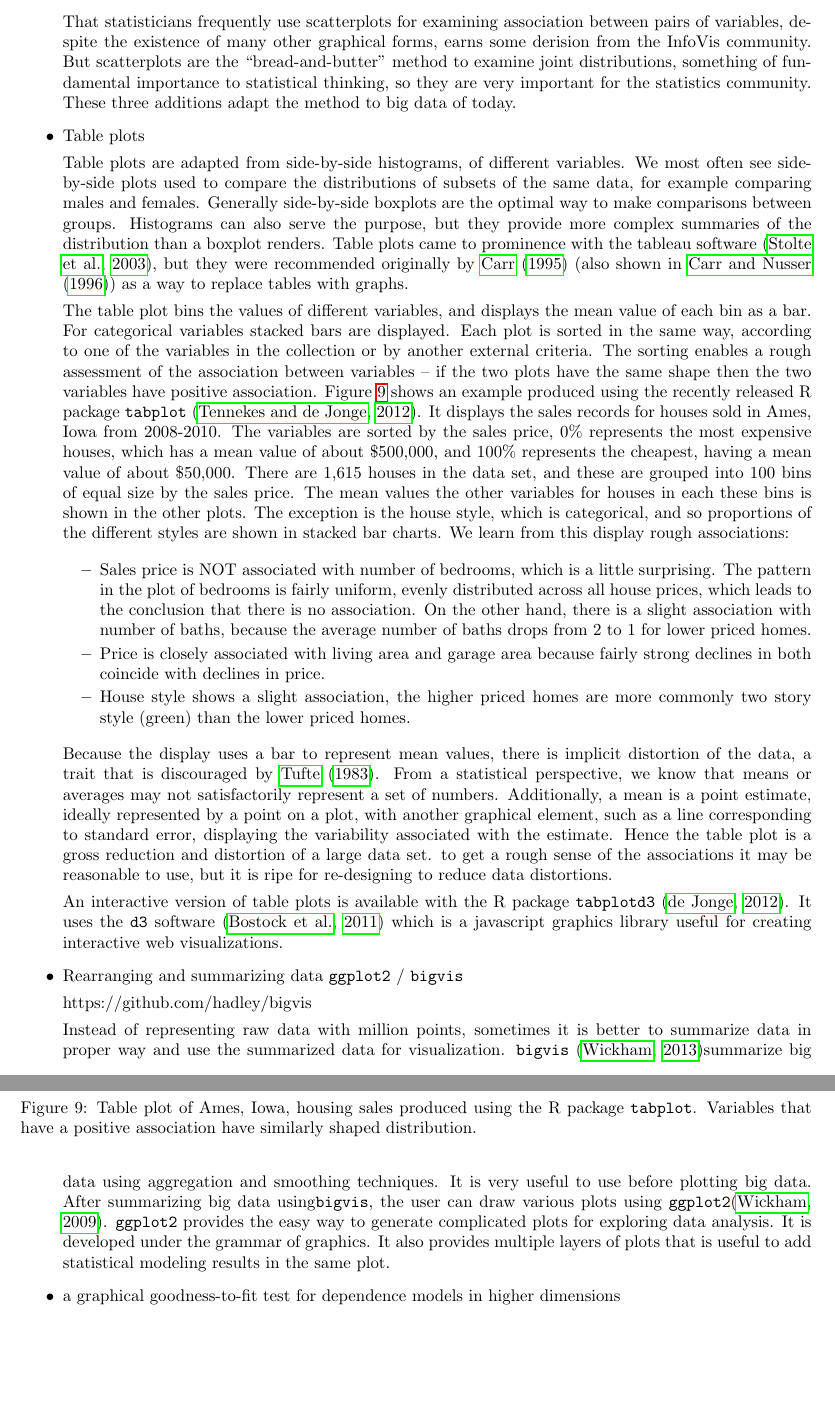
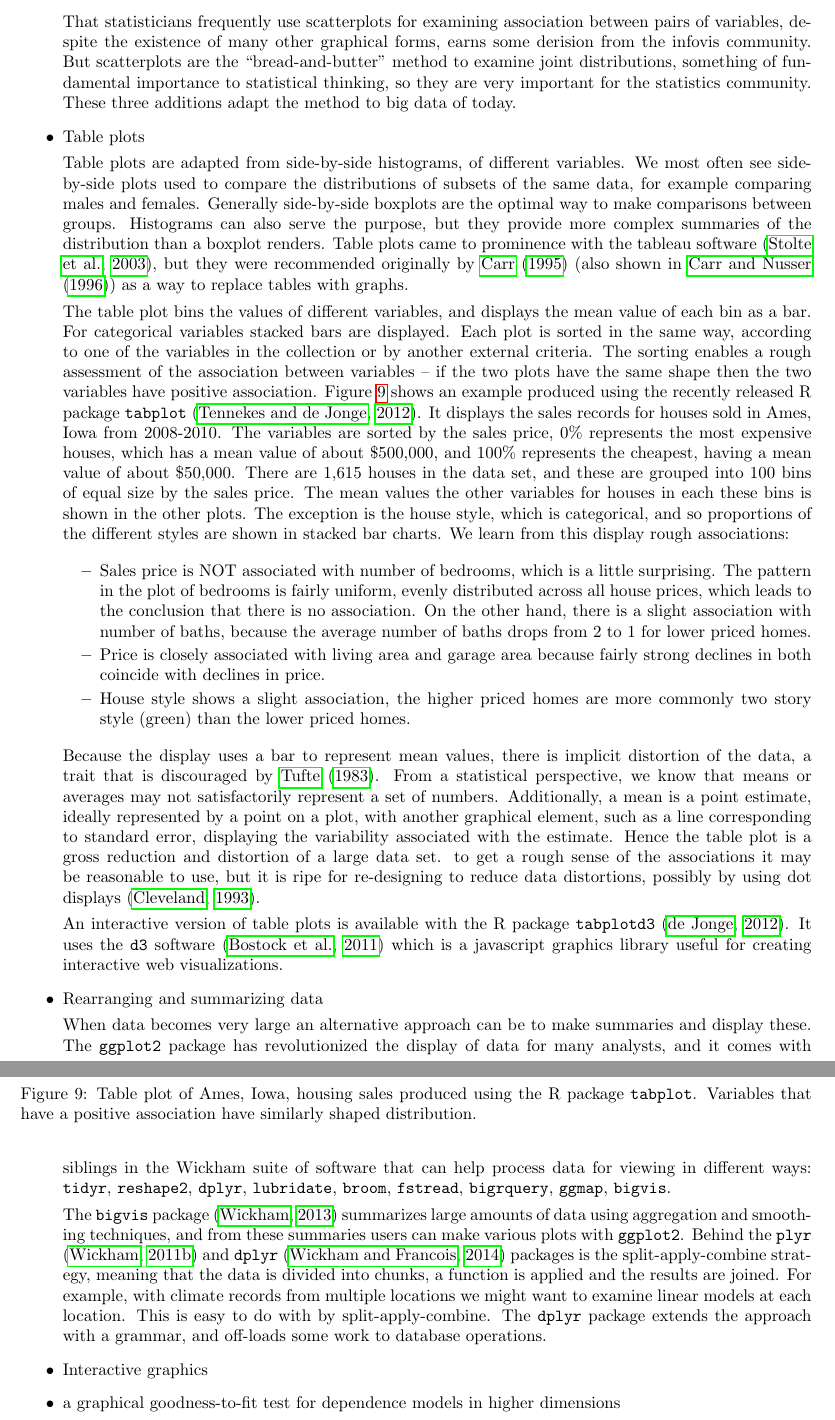
Before and after one commit to dicook/Annual.Reviews.paper, a LaTeX document (visualization.tex): two parts of pages 14 and 15 of 19, joined at a grey line, cut so that both start at the same text, the shorter picture padded with empty space. Compiled offline with pdfLaTeX.

Commit message:
working on dplyr

```diff
--- a/visualization.tex
+++ b/visualization.tex
@@ -226,7 +226,7 @@ When the number of cases is large, but the number of variables is small, reading
 
 A third issue arises with big data, that the many variables may be of different types, categorical or temporal in addition to numeric. The work described in \citet{emerson2013generalized} and \citet{friendly2014comment} on the generalized pairs plots, and accompanying R packages ({\tt gpairs} in {\tt YaleToolkit} and {\tt ggpairs} in {\tt GGally}) adapt the scatterplot matrix ideas for heterogensous variable types.
 
-That statisticians frequently use scatterplots for examining association between pairs of variables, despite the existence of many other graphical forms, earns some derision from the InfoVis community. But scatterplots are the ``bread-and-butter'' method to examine joint distributions, something of fundamental importance to statistical thinking, so they are very important for the statistics community. These three additions adapt the method to big data of today.
+That statisticians frequently use scatterplots for examining association between pairs of variables, despite the existence of many other graphical forms, earns some derision from the infovis community. But scatterplots are the ``bread-and-butter'' method to examine joint distributions, something of fundamental importance to statistical thinking, so they are very important for the statistics community. These three additions adapt the method to big data of today.
 
 \item Table plots
 
@@ -246,16 +246,19 @@ The table plot bins the values of different variables, and displays the mean val
 \label{tabplot}
 \end{figure*}
 
-Because the display uses a bar to represent mean values, there is implicit distortion of the data, a trait that is discouraged by \cite{Tufte83}. From a statistical perspective, we know that means or averages may not satisfactorily represent a set of numbers. Additionally, a mean is a point estimate, ideally represented by a point on a plot, with another graphical element, such as a line corresponding to standard error, displaying the variability associated with the estimate. Hence the table plot is a gross reduction and distortion of a large data set. to get a rough sense of the associations it may be reasonable to use, but it is ripe for re-designing to reduce data distortions.
+Because the display uses a bar to represent mean values, there is implicit distortion of the data, a trait that is discouraged by \cite{Tufte83}. From a statistical perspective, we know that means or averages may not satisfactorily represent a set of numbers. Additionally, a mean is a point estimate, ideally represented by a point on a plot, with another graphical element, such as a line corresponding to standard error, displaying the variability associated with the estimate. Hence the table plot is a gross reduction and distortion of a large data set. to get a rough sense of the associations it may be reasonable to use, but it is ripe for re-designing to reduce data distortions, possibly by using dot displays \citep{Cl93}.
 
 An interactive version of table plots is available with the R package {\tt tabplotd3} \citep{tabplotd3}. It uses the {\tt d3} software \citep{Bostock:2011} which is a javascript graphics library useful for creating interactive web visualizations.
 
-\item Rearranging and summarizing data {\tt ggplot2} / {\tt bigvis}
+\item Rearranging and summarizing data
 
-https://github.com/hadley/bigvis
+When data becomes very large an alternative approach can be to make summaries and display these. The {\tt ggplot2} package has revolutionized the display of data for many analysts, and it comes with siblings in the Wickham suite of software that can help process data for viewing in different ways: {\tt tidyr}, {\tt reshape2}, {\tt dplyr}, {\tt lubridate}, {\tt broom}, {\tt fstread}, {\tt bigrquery}, {\tt ggmap}, {\tt bigvis}.
 
+The {\tt bigvis} package \citep{bigvis} summarizes large amounts of data using aggregation and smoothing techniques, and from these summaries users can make various plots with {\tt ggplot2}. Behind the {\tt plyr} \citep{plyr} and {\tt dplyr} \citep{dplyr} packages is the split-apply-combine strategy, meaning that the data is divided into chunks, a function is applied and the results are joined. For example, with climate records from multiple locations we might want to examine linear models at each location. This is easy to do with by split-apply-combine. The {\tt dplyr} package extends the approach with a grammar, and off-loads some work to database operations.
 
-Instead of representing raw data with million points, sometimes it is better to summarize data in  proper way and use the summarized data for visualization. {\tt bigvis} \citep{bigvis}summarize big data using aggregation and smoothing techniques. It is very useful to use before plotting big data. After summarizing big data using{\tt bigvis}, the user can draw various plots using {\tt ggplot2}\citep{wickham2009ggplot2}. {\tt ggplot2} provides the easy way to generate complicated plots for exploring data analysis. It is developed under the grammar of graphics. It also provides multiple layers of plots that is useful to add statistical modeling results in the same plot.
+%Instead of representing raw data with million points, sometimes it is better to summarize data in  proper way and use the summarized data for visualization. {\tt bigvis} \citep{bigvis}summarize big data using aggregation and smoothing techniques. It is very useful to use before plotting big data. After summarizing big data using{\tt bigvis}, the user can draw various plots using {\tt ggplot2}\citep{wickham2009ggplot2}. {\tt ggplot2} provides the easy way to generate complicated plots for exploring data analysis. It is developed under the grammar of graphics. It also provides multiple layers of plots that is useful to add statistical modeling results in the same plot.
+
+\item Interactive graphics
 
 %%%%%%%%%%%
 
```
Also changed, not shown: visualization.bib (+23 -0 lines).
